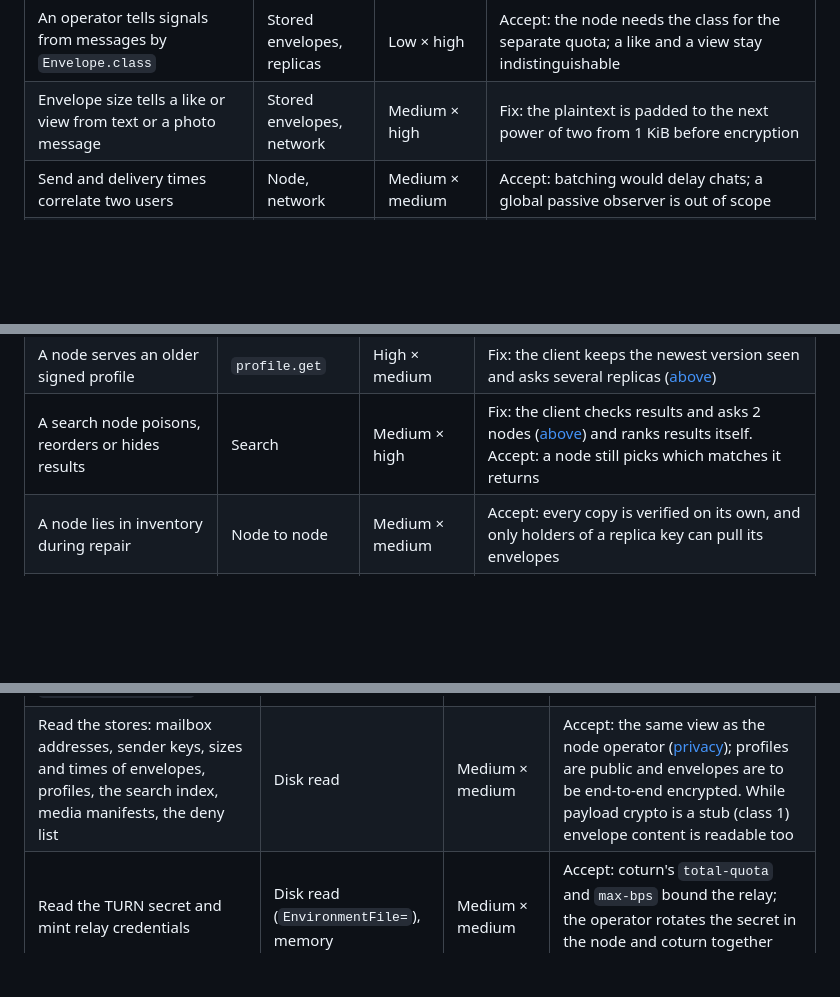
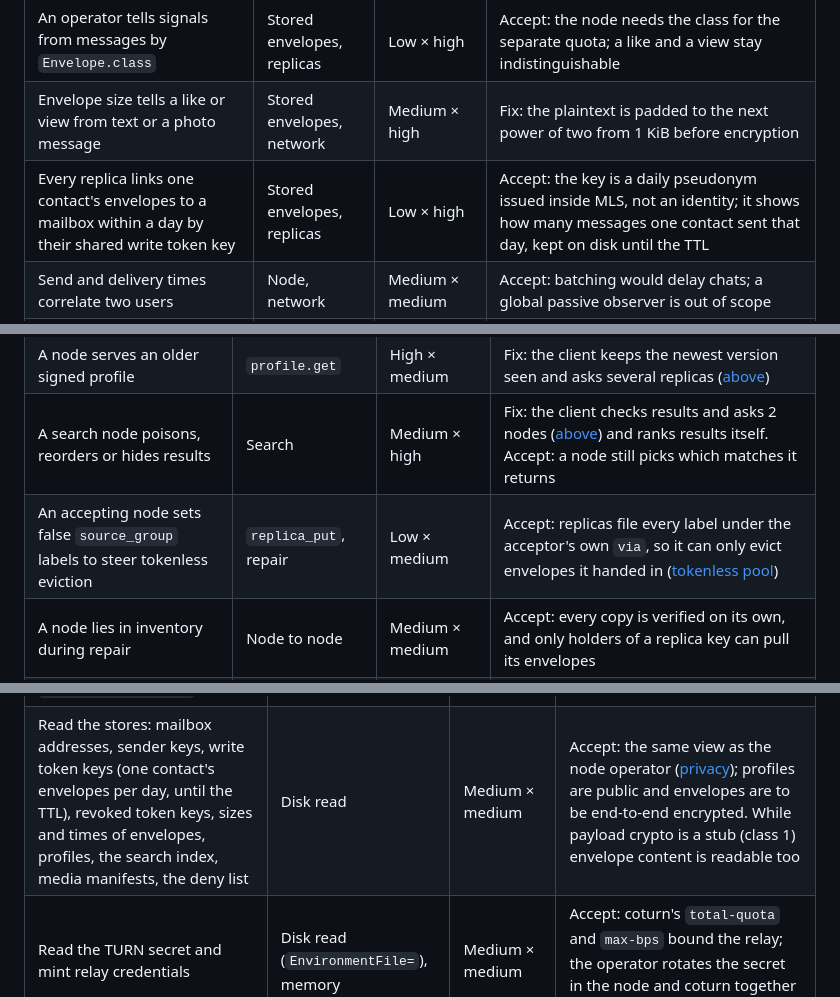
Before and after one commit to abbat/dyapp, a Markdown page: docs/security/threat-model.md, 3 parts joined by grey strips. Rendered like a GitHub page; blank space fills up the shorter version.

Commit message:
Document write tokens in ADR 0009 and their residual threats
Co-Authored-By: Claude Opus 5.5 <noreply@anthropic.com>

```diff
--- a/docs/security/threat-model.md
+++ b/docs/security/threat-model.md
@@ -167,6 +167,7 @@ who writes to whom and when.
 | An operator learns whose mailbox an envelope is for | Mailbox address | Medium × high | Accept: the recipient is known, as in Signal; the mailbox hash is derived from the public device list |
 | An operator tells signals from messages by `Envelope.class` | Stored envelopes, replicas | Low × high | Accept: the node needs the class for the separate quota; a like and a view stay indistinguishable |
 | Envelope size tells a like or view from text or a photo message | Stored envelopes, network | Medium × high | Fix: the plaintext is padded to the next power of two from 1 KiB before encryption |
+| Every replica links one contact's envelopes to a mailbox within a day by their shared write token key | Stored envelopes, replicas | Low × high | Accept: the key is a daily pseudonym issued inside MLS, not an identity; it shows how many messages one contact sent that day, kept on disk until the TTL |
 | Send and delivery times correlate two users | Node, network | Medium × medium | Accept: batching would delay chats; a global passive observer is out of scope |
 | Heartbeats and `last_seen` track when a user opens the app | Profile replicas | Medium × high | Fix: the client sends a heartbeat at most once a day at a random time, not on every app open; the 30-day profile TTL allows it |
 | The replica holding an online device's connection sees its time online | Mailbox connection | Medium × medium | Accept: needed for delivery |
@@ -237,6 +238,7 @@ check nodes yet.
 | A node refuses one user | put, fetch, get | High × medium | Fix: the client moves to another replica key ([ADR 0009](../decisions/0009-message-delivery-and-storage.md)) |
 | A node serves an older signed profile | `profile.get` | High × medium | Fix: the client keeps the newest version seen and asks several replicas ([above](#mitm-and-key-verification)) |
 | A search node poisons, reorders or hides results | Search | Medium × high | Fix: the client checks results and asks 2 nodes ([above](#spoofing)) and ranks results itself. Accept: a node still picks which matches it returns |
+| An accepting node sets false `source_group` labels to steer tokenless eviction | `replica_put`, repair | Low × medium | Accept: replicas file every label under the acceptor's own `via`, so it can only evict envelopes it handed in ([tokenless pool](../architecture/bootstrap.md#mailbox-envelope)) |
 | A node lies in inventory during repair | Node to node | Medium × medium | Accept: every copy is verified on its own, and only holders of a replica key can pull its envelopes |
 | A forged node-ID or profile proof of work | DHT, search | High × medium | Accept: both are checked; such a node is not routed to, such a profile is not indexed |
 | False roles or false limits in `info` and status | DHT, `/dyapp/node` | Medium × medium | Accept: the client treats `info` as a hint within compiled floors ([Downgrade](#downgrade)); a role that is not served costs the node reputation |
@@ -506,7 +509,7 @@ being designed; until then the verdicts below are the current state.
 | Attack | Entry point | Impact × likelihood | Verdict |
 |--------|-------------|---------------------|---------|
 | Copy `node.key` from the volume, a snapshot or a backup and run a node under its peer ID: its proof-of-work DHT position, its local reputation with peers, a seed others pin as `host:port/<peer ID>` | Disk read | High × medium | Accept for now: the [runbook](../operations/deployment.md#node-key-compromise) moves the node to a new key; impersonating a pinned seed also needs its address, which a cloud-account attacker may hold. Fix (being designed): the key encrypted at rest |
-| Read the stores: mailbox addresses, sender keys, sizes and times of envelopes, profiles, the search index, media manifests, the deny list | Disk read | Medium × medium | Accept: the same view as the node operator ([privacy](privacy.md)); profiles are public and envelopes are to be end-to-end encrypted. While payload crypto is a stub (class 1) envelope content is readable too |
+| Read the stores: mailbox addresses, sender keys, write token keys (one contact's envelopes per day, until the TTL), revoked token keys, sizes and times of envelopes, profiles, the search index, media manifests, the deny list | Disk read | Medium × medium | Accept: the same view as the node operator ([privacy](privacy.md)); profiles are public and envelopes are to be end-to-end encrypted. While payload crypto is a stub (class 1) envelope content is readable too |
 | Read the TURN secret and mint relay credentials | Disk read (`EnvironmentFile=`), memory | Medium × medium | Accept: coturn's `total-quota` and `max-bps` bound the relay; the operator rotates the secret in the node and coturn together ([TURN relay](../operations/deployment.md#turn-relay)) |
 | Dump memory: the node key, the TURN secret, live TLS and Noise session keys, peer IPs of open connections, nonces and rate-limit state | Hypervisor | High × low | Accept: with the session keys and captured traffic the attacker sees the live requests a node operator sees, including client IPs; only a confidential VM (AMD SEV-SNP, Intel TDX) closes this. Fix (being designed): no swap or core dumps of `dyappd`, keys kept out of dumps where the platform allows |
 | Replace the `dyappd` binary, the systemd unit or the config: a backdoored node that logs client IPs against keys, withholds or delays data, serves old profiles, points seeds at the attacker's nodes | Disk write | High × low | Accept: such a node is a hostile node (class 8) under an honest operator's name; it cannot forge signed records or read end-to-end content. Fix (being designed): signed releases checked before start and an integrity check of the binary, unit and config |
```
Also changed, not shown: other parts of docs/security/threat-model.md (+1 -0 lines), docs/decisions/0009-message-delivery-and-storage.md (+7 -0 lines).
